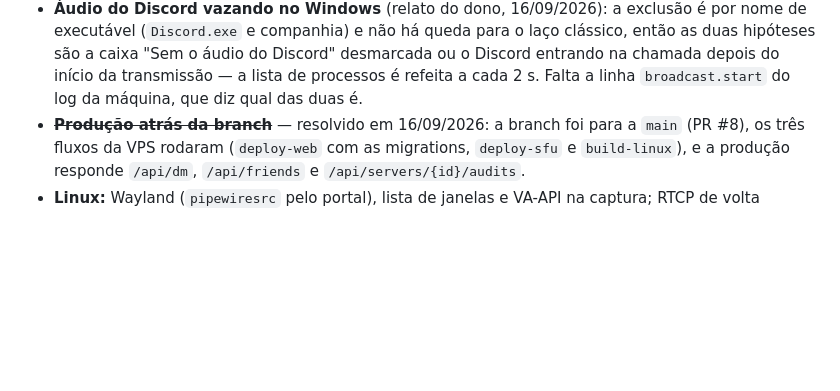
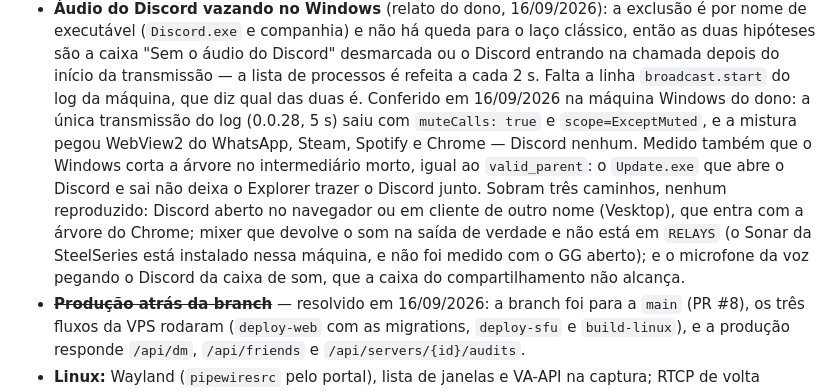
Before and after one commit to edsuuu/unkvoid, a Markdown page: docs/ESTADO.md, the part around the change. Drawn GitHub-style; blank space fills up the shorter version.

Commit message:
docs: discord no audio da transmissao conferido na maquina windows

```diff
--- a/docs/ESTADO.md
+++ b/docs/ESTADO.md
@@ -57,6 +57,15 @@ o dono. O histórico das sessões saiu do repositório e continua no git.
   hipóteses são a caixa "Sem o áudio do Discord" desmarcada ou o Discord entrando na chamada
   depois do início da transmissão — a lista de processos é refeita a cada 2 s. Falta a linha
   `broadcast.start` do log da máquina, que diz qual das duas é.
+  Conferido em 16/09/2026 na máquina Windows do dono: a única transmissão do log (0.0.28, 5 s)
+  saiu com `muteCalls: true` e `scope=ExceptMuted`, e a mistura pegou WebView2 do WhatsApp,
+  Steam, Spotify e Chrome — Discord nenhum. Medido também que o Windows corta a árvore no
+  intermediário morto, igual ao `valid_parent`: o `Update.exe` que abre o Discord e sai não
+  deixa o Explorer trazer o Discord junto. Sobram três caminhos, nenhum reproduzido: Discord
+  aberto no navegador ou em cliente de outro nome (Vesktop), que entra com a árvore do Chrome;
+  mixer que devolve o som na saída de verdade e não está em `RELAYS` (o Sonar da SteelSeries
+  está instalado nessa máquina, e não foi medido com o GG aberto); e o microfone da voz
+  pegando o Discord da caixa de som, que a caixa do compartilhamento não alcança.
 - ~~**Produção atrás da branch**~~ — resolvido em 16/09/2026: a branch foi para a `main`
   (PR #8), os três fluxos da VPS rodaram (`deploy-web` com as migrations, `deploy-sfu` e
   `build-linux`), e a produção responde `/api/dm`, `/api/friends` e `/api/servers/{id}/audits`.
```
